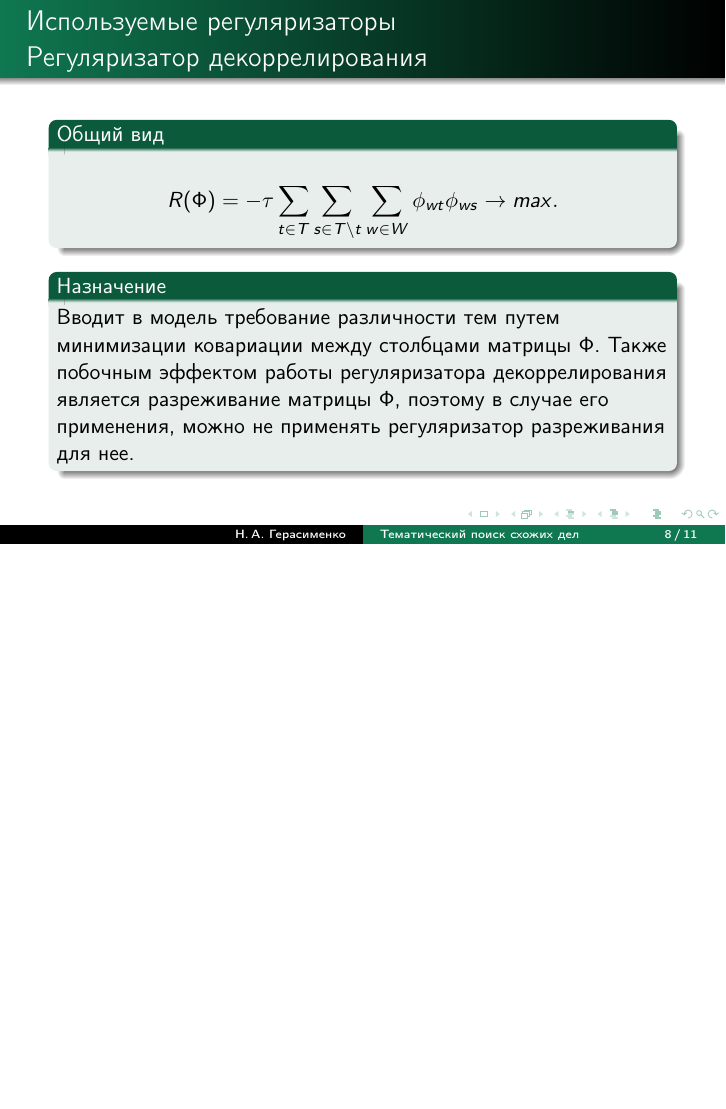
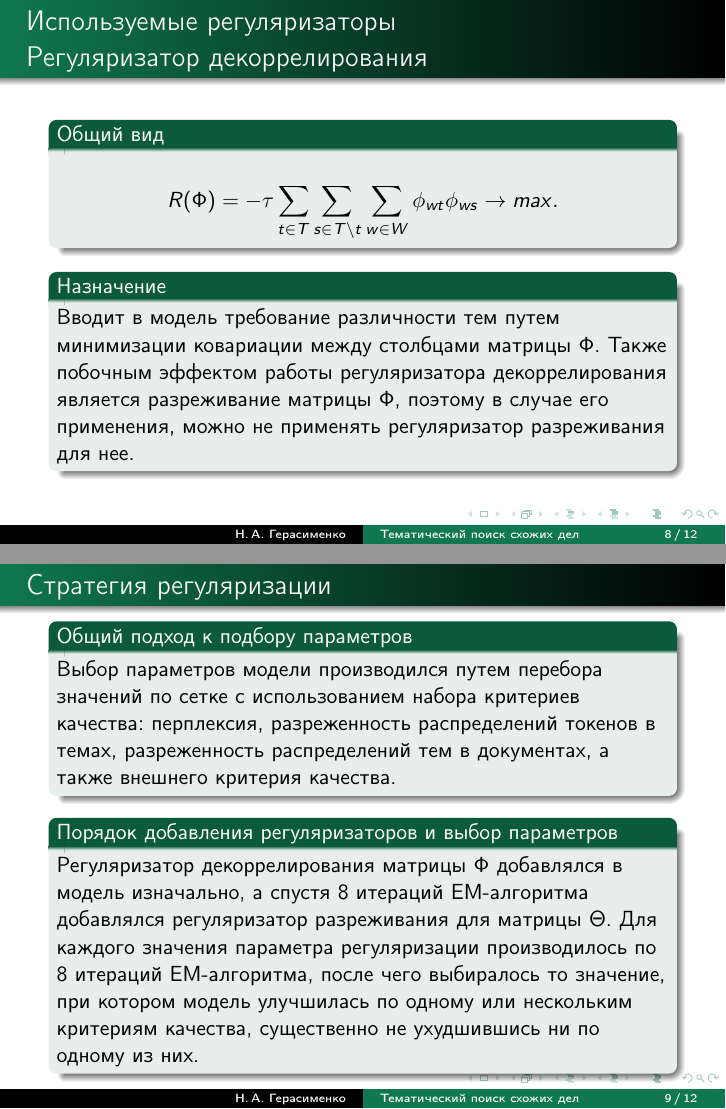
Before and after one commit to Intelligent-Systems-Phystech/2019-Project--, LaTeX slides (report/Gerasimenko2019Project50Presentation.tex): page 8 of 11 before the commit and pages 8 and 9 of 12 after it, the two joined at a grey line, the shorter picture padded with empty space. Compiled offline with pdfLaTeX.

Commit message:
presentation was corrected iter4 final

```diff
--- a/report/Gerasimenko2019Project50Presentation.tex
+++ b/report/Gerasimenko2019Project50Presentation.tex
@@ -126,9 +126,16 @@ R(\Phi)=-\tau \sum_{t \in T}\sum_{s \in T\backslash t}\sum_{w \in W} \phi_{wt}\p
 Вводит в модель требование различности тем путем минимизации ковариации между столбцами матрицы $\Phi$. Также побочным эффектом работы регуляризатора декоррелирования является разреживание матрицы $\Phi$, поэтому в случае его применения, можно не применять регуляризатор разреживания для нее.
     \end{block}
 \end{frame}
-%%----------------------------------------------------------------------------------------------------------
-%\begin{frame}{Стратегия регуляризации}
-%\end{frame}
+%----------------------------------------------------------------------------------------------------------
+\begin{frame}{Стратегия регуляризации}
+\begin{block}{Общий подход к подбору параметров}
+Выбор параметров модели производился путем перебора значений по сетке с использованием набора критериев качества: перплексия, разреженность распределений токенов в темах, разреженность распределений тем в документах, а также внешнего критерия качества.
+    \end{block}
+\begin{block}{Порядок добавления регуляризаторов и выбор параметров}
+Регуляризатор декоррелирования матрицы $\Phi$ добавлялся в модель изначально, а спустя 8 итераций EM-алгоритма добавлялся регуляризатор разреживания для матрицы $\Theta$.
+Для каждого значения параметра регуляризации производилось по 8 итераций EM-алгоритма, после чего выбиралось то значение, при котором модель улучшилась по одному или нескольким критериям качества, существенно не ухудшившись ни по одному из них.
+    \end{block}
+\end{frame}
 %----------------------------------------------------------------------------------------------------------
 \begin{frame}{Результаты вычислительного эксперимента \\*Внутренние критерии качества.}
 \vspace{0.01em}
```
Also changed, not shown: Gerasimenko2019Project50/Russian/Gerasimenko2019Project50.tex (+1 -1 lines), Gerasimenko2019Project50/Russian/Gerasimenko2019Project50.pdf, report/Gerasimenko2019Project50Presentation.pdf, 4 other files.
